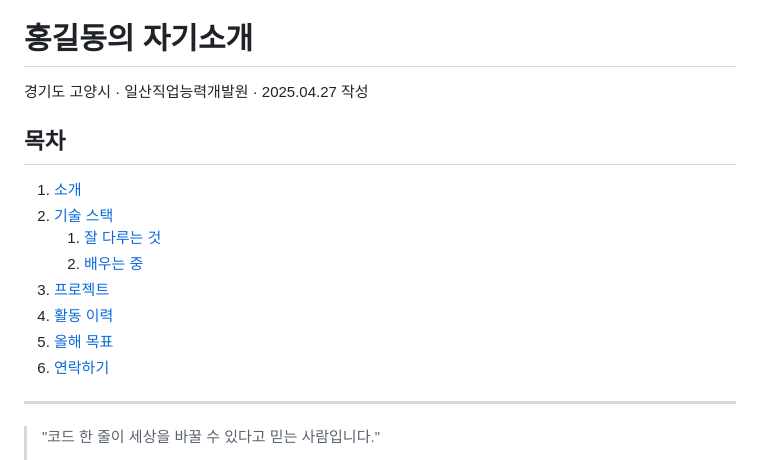
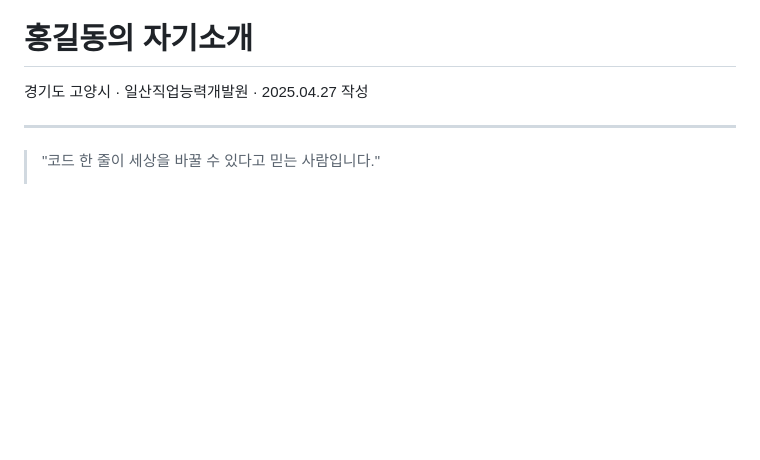
Before and after one commit to jisooo11/jisooo11, a Markdown page: README.md, the part around the change. GitHub-like rendering; blank space fills up the shorter version.

```diff
--- a/README.md
+++ b/README.md
@@ -1,17 +1,6 @@
 # 홍길동의 자기소개
 
 경기도 고양시 · 일산직업능력개발원 · 2025.04.27 작성
-
-## 목차
-
-1. [소개](#소개)
-2. [기술 스택](#기술-스택)
-   1. [잘 다루는 것](#잘-다루는-것)
-   2. [배우는 중](#배우는-중)
-3. [프로젝트](#프로젝트)
-4. [활동 이력](#활동-이력)
-5. [올해 목표](#올해-목표)
-6. [연락하기](#연락하기)
 
 ---
 
```
